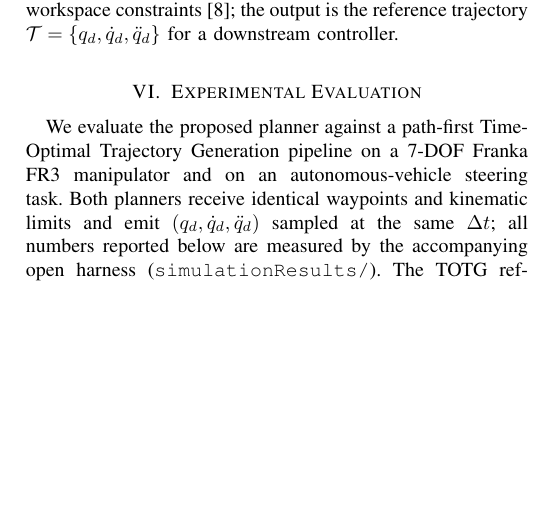
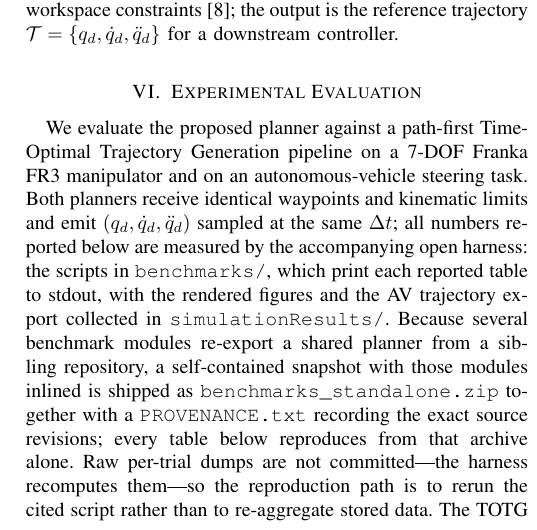
Before and after one commit to yycao68/autonomous_driving, a LaTeX paper (paper/mp_main.tex, which reads paper/body.tex): part of one column of page 5 of 10, cut so that both start at the same text, the shorter picture padded with empty space. Compiled offline with pdfLaTeX.

Commit message:
Ship the recovered randomized benchmark; correct the harness pointer
Follows the recovery of fr3_dynamic_randomized.py (avoidance_obstacle 096f871,
shim in 8b06254). Regenerates benchmarks_standalone.zip so the archive carries
the recovered module inlined, and verifies it end to end: unzipped into a
scratch directory with no sibling repository present, the script reproduces the
published table exactly -- 100%/100% success, 0.293+-0.018 / 0.328+-0.021 m
clearance, worst 0.261 / 0.266, 0/618 velocity and 0/6889 acceleration
violations, 0.0000 max slack. PROVENANCE.txt now records clean revisions of
both repositories.

paper/body.tex: the manuscript said all reported numbers "are measured by the
accompanying open harness (simulationResults/)". That pointer was wrong --
simulationResults/ holds rendered figures and the AV trajectory export, not the
harness, and the review correctly noted it contains no raw FR3, randomized,
dynamic-obstacle, timing, TOPP or MuJoCo data. The sentence now names
benchmarks/ as the harness, states that each script prints its table to stdout,
points at the standalone archive as the self-contained reproduction path, and
says plainly that raw per-trial dumps are not committed because the harness
recomputes them. That is a narrowing of the claim to what the repository
actually supports, not a promise of artifacts that do not exist.

Co-Authored-By: Claude Opus 5 <noreply@anthropic.com>
Claude-Session: https://claude.ai/code/session_01Hi7EKaXq71fL69SbyKg7SE

```diff
--- a/paper/body.tex
+++ b/paper/body.tex
@@ -554,7 +554,16 @@ Trajectory Generation pipeline on a 7-DOF Franka FR3 manipulator and on
 an autonomous-vehicle steering task. Both planners receive identical
 waypoints and kinematic limits and emit \((q_d, \dot q_d, \ddot q_d)\)
 sampled at the same \(\Delta t\); all numbers reported below are
-measured by the accompanying open harness (\texttt{simulationResults/}). The
+measured by the accompanying open harness: the scripts in
+\texttt{benchmarks/}, which print each reported table to stdout, with the
+rendered figures and the AV trajectory export collected in
+\texttt{simulationResults/}. Because several benchmark modules re-export a
+shared planner from a sibling repository, a self-contained snapshot with those
+modules inlined is shipped as \texttt{benchmarks\_standalone.zip} together
+with a \texttt{PROVENANCE.txt} recording the exact source revisions; every
+table below reproduces from that archive alone. Raw per-trial dumps are not
+committed---the harness recomputes them---so the reproduction path is to rerun
+the cited script rather than to re-aggregate stored data. The
 TOTG reference uses the numerical-integration TOPP core---circular-blend
 path (Kunz--Stilman geometry \cite{kunz2012}), time-optimal forward/backward
 sweep on \(\dot s^2\) \cite{toppra}, then \(s\!\to\!t\) inversion and
```
Also changed, not shown: README.md, paper/mp_main.pdf, 1 other file.
